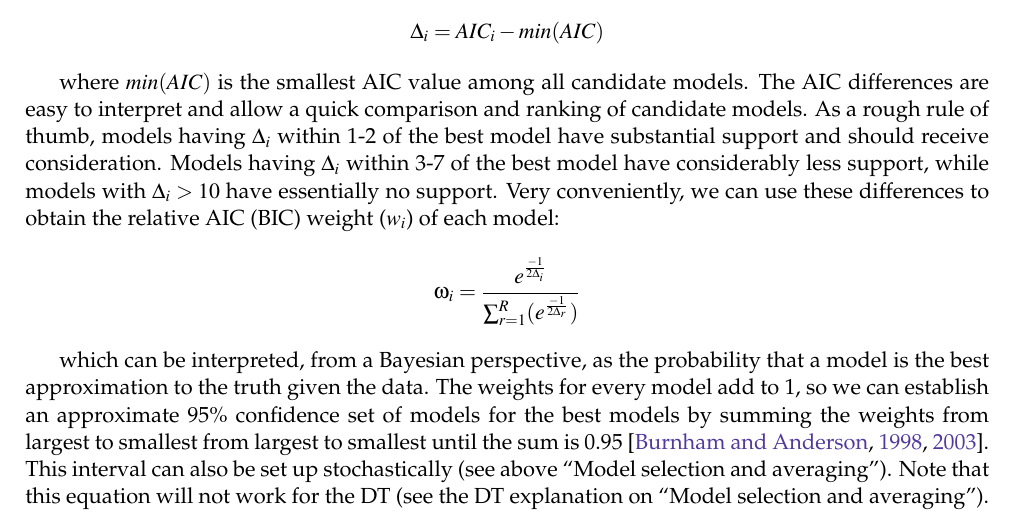
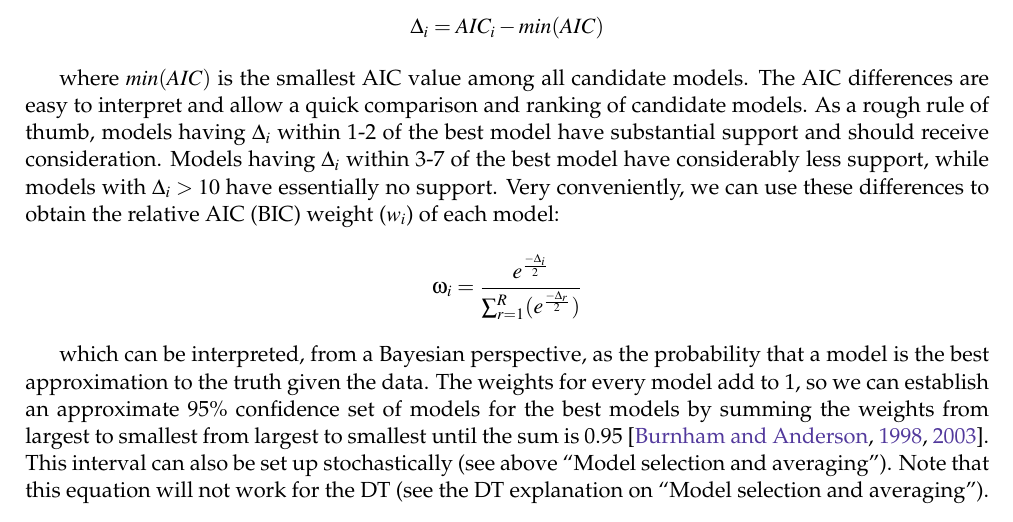
Before and after one commit to ddarriba/jmodeltest2, a LaTeX document (manual/manual.tex, which reads manual/sec-theory.tex): part of page 26 of 28, cut so that both start at the same text. Compiled offline with pdfLaTeX.

Commit message:
Fixed typo

```diff
--- a/manual/sec-theory.tex
+++ b/manual/sec-theory.tex
@@ -149,7 +149,7 @@ The AIC, Bayesian and DT methods can rank the models, allowing us to assess how
 where $min(AIC)$ is the smallest AIC value among all candidate models. The AIC differences are easy to interpret and allow a quick comparison and ranking of candidate models. As a rough rule of thumb, models having $\Delta_i$ within 1-2 of the best model have substantial support and should receive consideration. Models having $\Delta_i$ within 3-7 of the best model have considerably less support, while models with $\Delta_i > 10$ have essentially no support. Very conveniently, we can use these differences to obtain the relative AIC (BIC) weight ($w_i$) of each model:
 
 \[
-\omega_i = \frac{e^{\frac{-1}{2 \Delta_i}}}{\sum_{r=1}^R(e^\frac{-1}{2 \Delta_r})}
+\omega_i = \frac{e^{\frac{-\Delta_i}{2}}}{\sum_{r=1}^R(e^\frac{-\Delta_r}{2})}
 \]
 
 which can be interpreted, from a Bayesian perspective, as the probability that a model is the best approximation to the truth given the data. The weights for every model add to 1, so we can establish an approximate 95\% confidence set of models for the best models by summing the weights from largest to smallest from largest to smallest until the sum is 0.95 \citep{Burnham-1998, Burnham-2003}. This interval can also be set up stochastically (see above ``Model selection and averaging''). Note that this equation will not work for the DT (see the DT explanation on ``Model selection and averaging'').
```
